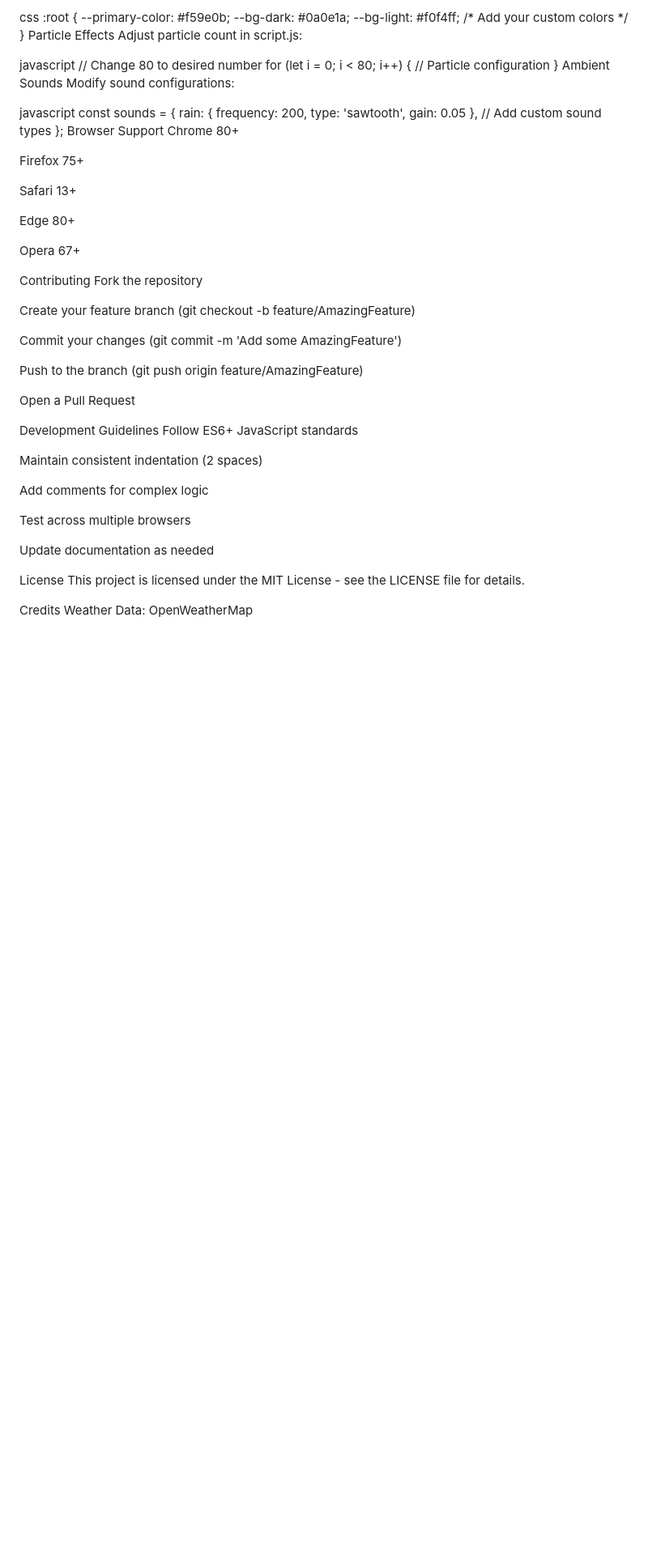
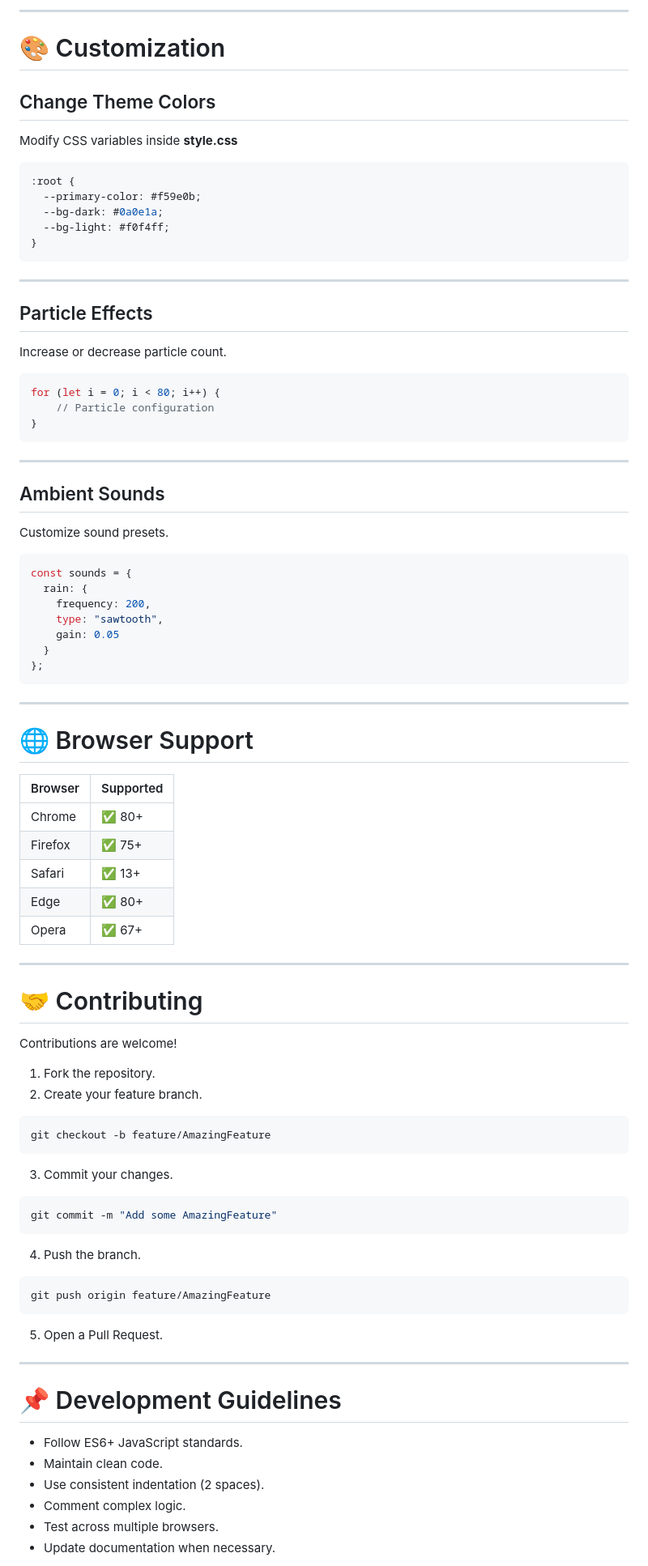
Before and after one commit to areeshakanwal-dev/OptimusAutomate_WeatherApp, a Markdown page: README.md, the part around one of its changes. Shown at 81% size. Rendered like a GitHub page; blank space fills up the shorter version.

````diff
--- a/README.md
+++ b/README.md
@@ -174,63 +254,95 @@ Modify CSS variables in style.css:
 
-css
+---
+
+# 🎨 Customization
+
+## Change Theme Colors
+
+Modify CSS variables inside **style.css**
+
+```css
 :root {
   --primary-color: #f59e0b;
   --bg-dark: #0a0e1a;
   --bg-light: #f0f4ff;
-  /* Add your custom colors */
 }
-Particle Effects
-Adjust particle count in script.js:
+```
 
-javascript
-// Change 80 to desired number
+---
+
+## Particle Effects
+
+Increase or decrease particle count.
+
+```javascript
 for (let i = 0; i < 80; i++) {
-  // Particle configuration
+    // Particle configuration
 }
-Ambient Sounds
-Modify sound configurations:
+```
 
-javascript
+---
+
+## Ambient Sounds
+
+Customize sound presets.
+
+```javascript
 const sounds = {
-  rain: { frequency: 200, type: 'sawtooth', gain: 0.05 },
-  // Add custom sound types
+  rain: {
+    frequency: 200,
+    type: "sawtooth",
+    gain: 0.05
+  }
 };
-Browser Support
-Chrome 80+
+```
 
-Firefox 75+
+---
 
-Safari 13+
+# 🌐 Browser Support
 
-Edge 80+
+| Browser | Supported |
+|----------|-----------|
+| Chrome | ✅ 80+ |
+| Firefox | ✅ 75+ |
+| Safari | ✅ 13+ |
+| Edge | ✅ 80+ |
+| Opera | ✅ 67+ |
 
-Opera 67+
+---
 
-Contributing
-Fork the repository
+# 🤝 Contributing
 
-Create your feature branch (git checkout -b feature/AmazingFeature)
+Contributions are welcome!
 
-Commit your changes (git commit -m 'Add some AmazingFeature')
+1. Fork the repository.
+2. Create your feature branch.
 
-Push to the branch (git push origin feature/AmazingFeature)
+```bash
+git checkout -b feature/AmazingFeature
+```
 
-Open a Pull Request
+3. Commit your changes.
 
-Development Guidelines
-Follow ES6+ JavaScript standards
+```bash
+git commit -m "Add some AmazingFeature"
+```
 
-Maintain consistent indentation (2 spaces)
+4. Push the branch.
 
-Add comments for complex logic
+```bash
+git push origin feature/AmazingFeature
+```
 
-Test across multiple browsers
+5. Open a Pull Request.
 
-Update documentation as needed
+---
 
-License
-This project is licensed under the MIT License - see the LICENSE file for details.
+# 📌 Development Guidelines
 
-Credits
-Weather Data: OpenWeatherMap
+- Follow ES6+ JavaScript standards.
+- Maintain clean code.
+- Use consistent indentation (2 spaces).
+- Comment complex logic.
+- Test across multiple browsers.
+- Update documentation when necessary.
 
````
Also changed, not shown: other parts of README.md (+206 -103 lines).
